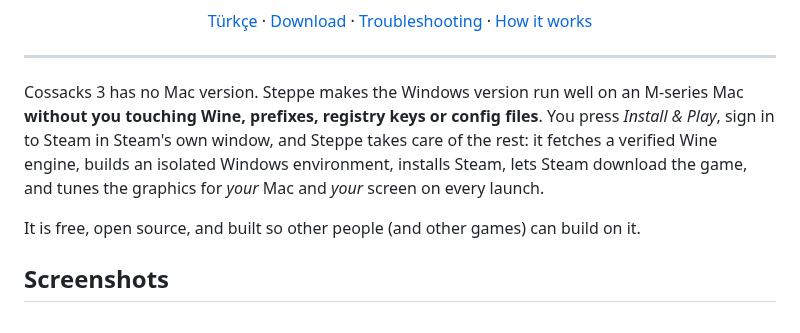
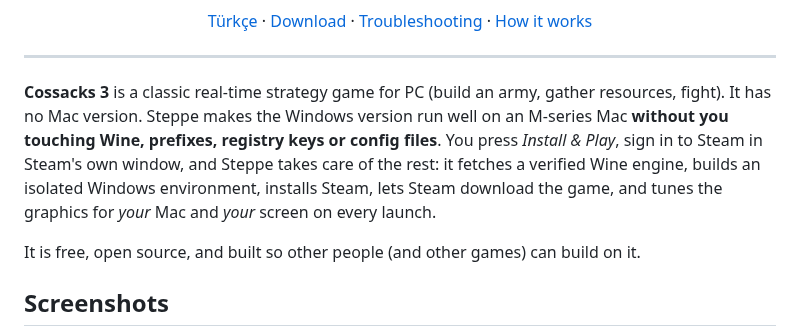
Before and after one commit to kuarezma/steppe, a Markdown page: README.md, the part around the change. Drawn GitHub-style.

```diff
--- a/README.md
+++ b/README.md
@@ -18,7 +18,7 @@ Starting with *Cossacks 3*.
 
 ---
 
-Cossacks 3 has no Mac version. Steppe makes the Windows version run well on an M‑series Mac **without you touching Wine, prefixes, registry keys or config files**. You press *Install & Play*, sign in to Steam in Steam's own window, and Steppe takes care of the rest: it fetches a verified Wine engine, builds an isolated Windows environment, installs Steam, lets Steam download the game, and tunes the graphics for *your* Mac and *your* screen on every launch.
+**Cossacks 3** is a classic real-time strategy game for PC (build an army, gather resources, fight). It has no Mac version. Steppe makes the Windows version run well on an M‑series Mac **without you touching Wine, prefixes, registry keys or config files**. You press *Install & Play*, sign in to Steam in Steam's own window, and Steppe takes care of the rest: it fetches a verified Wine engine, builds an isolated Windows environment, installs Steam, lets Steam download the game, and tunes the graphics for *your* Mac and *your* screen on every launch.
 
 It is free, open source, and built so other people (and other games) can build on it.
 
```
Also changed, not shown: README.tr.md (+4 -4 lines), docs/images/tr-setup.png (added), docs/images/tr-signin.png (added), docs/images/tr-welcome.png (added).
